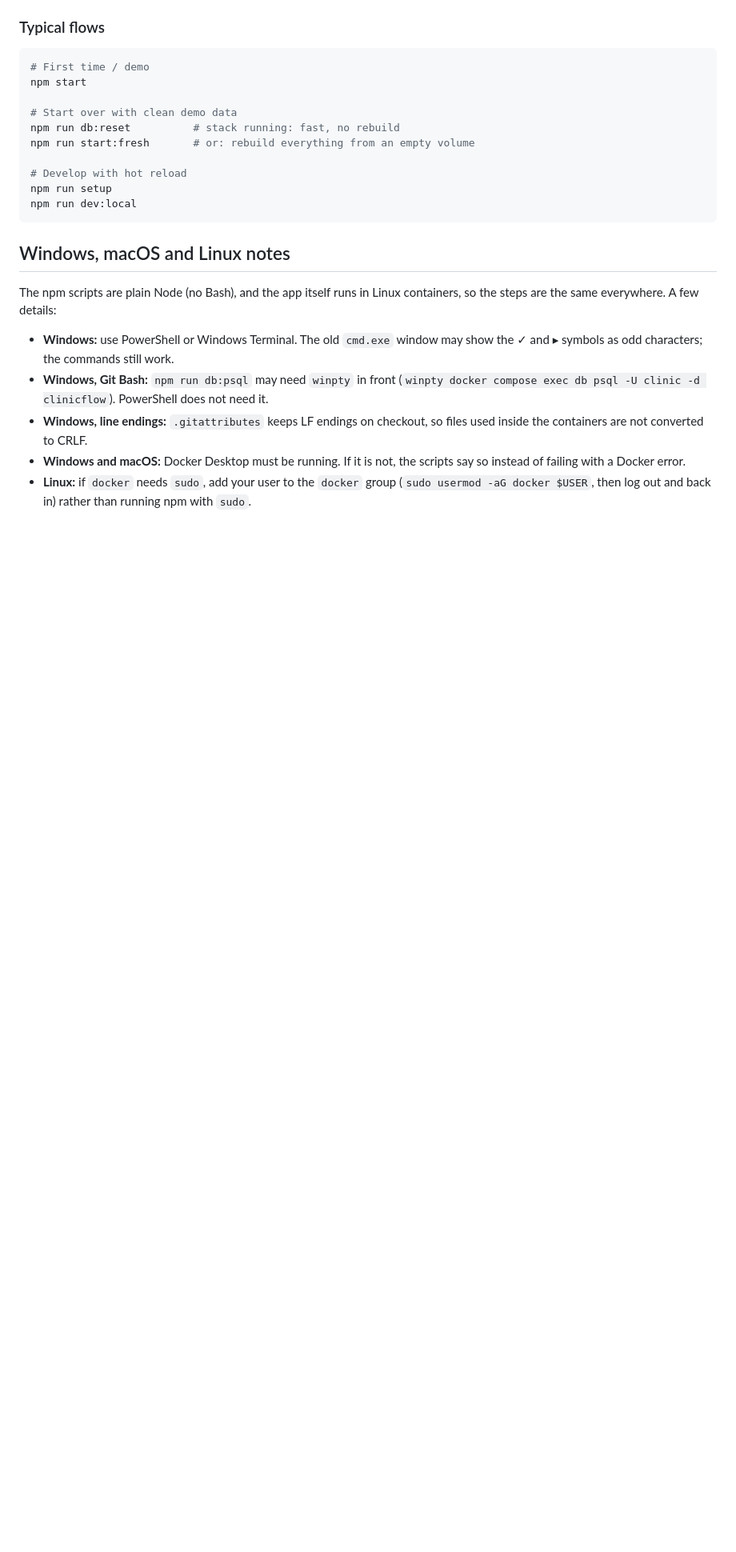
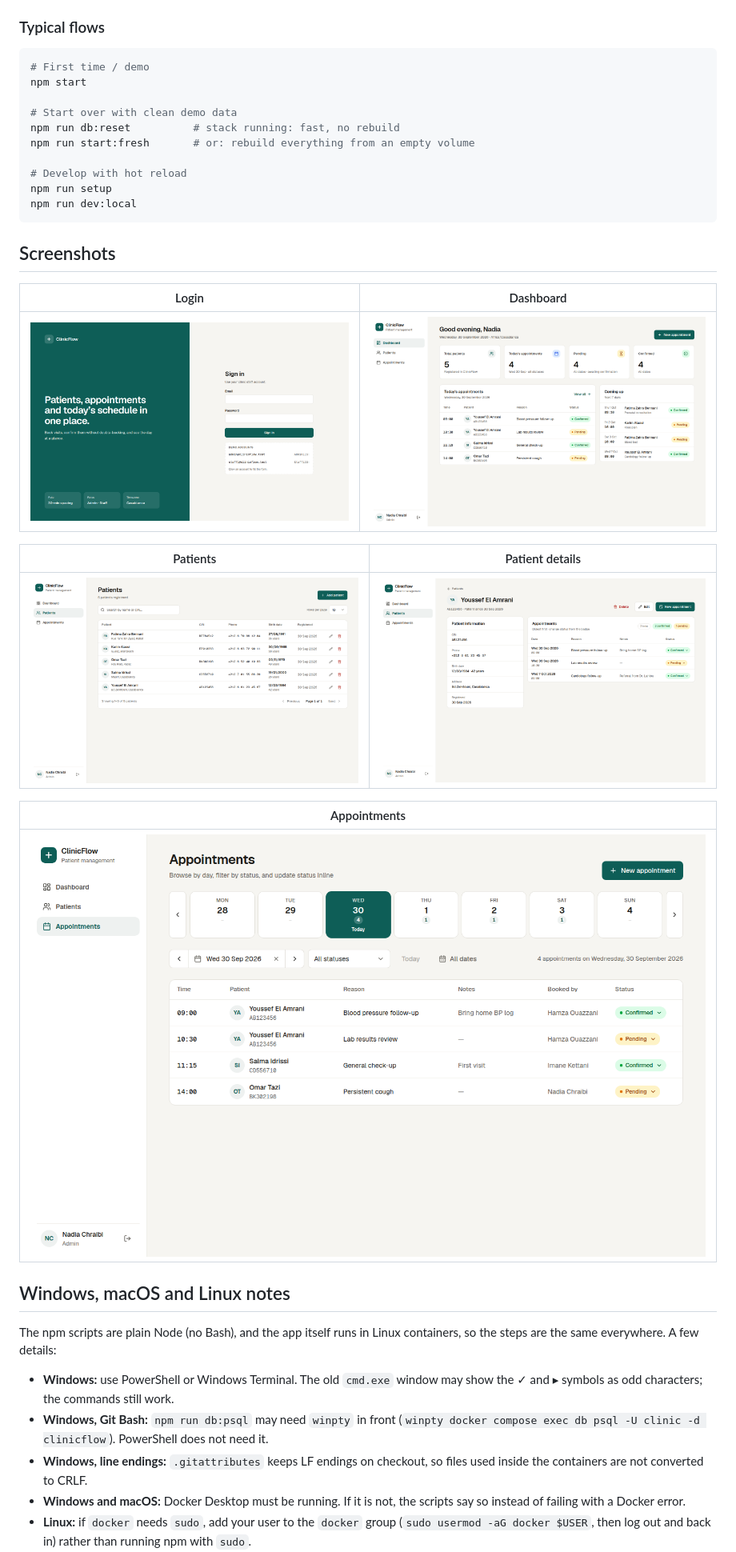
Before and after one commit to AZOMARDEV/ClinicFlow, a Markdown page: README.md, the part around one of its changes. Shown at 80% size. Rendered like a GitHub page; pictures changed too: docs/screenshots/appointments.png (added), docs/screenshots/dashboard.png (added), docs/screenshots/login.png (added); blank space fills up the shorter version.

````diff
--- a/README.md
+++ b/README.md
@@ -159,6 +196,20 @@ npm run start:fresh       # or: rebuild everything from an empty volume
 npm run setup
 npm run dev:local
 ```
+
+## Screenshots
+
+| Login | Dashboard |
+|---|---|
+| ![Login](docs/screenshots/login.png) | ![Dashboard](docs/screenshots/dashboard.png) |
+
+| Patients | Patient details |
+|---|---|
+| ![Patients](docs/screenshots/patients.png) | ![Patient details](docs/screenshots/patient-details.png) |
+
+| Appointments |
+|---|
+| ![Appointments](docs/screenshots/appointments.png) |
 
 ## Windows, macOS and Linux notes
 
````
Also changed, not shown: other parts of README.md (+55 -18 lines), 1 other file.
